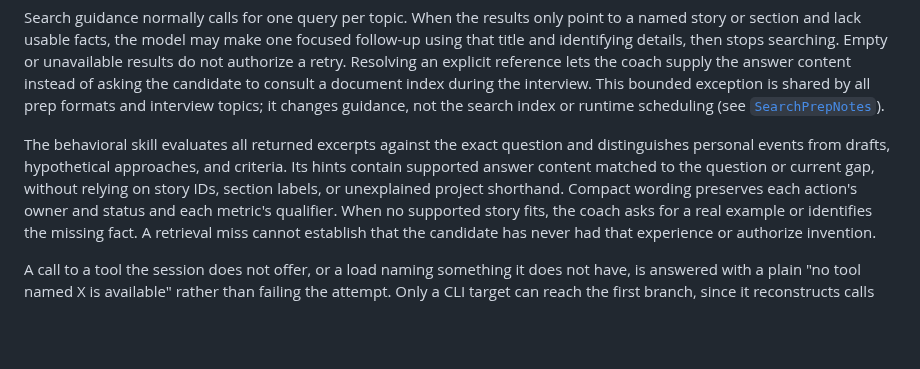
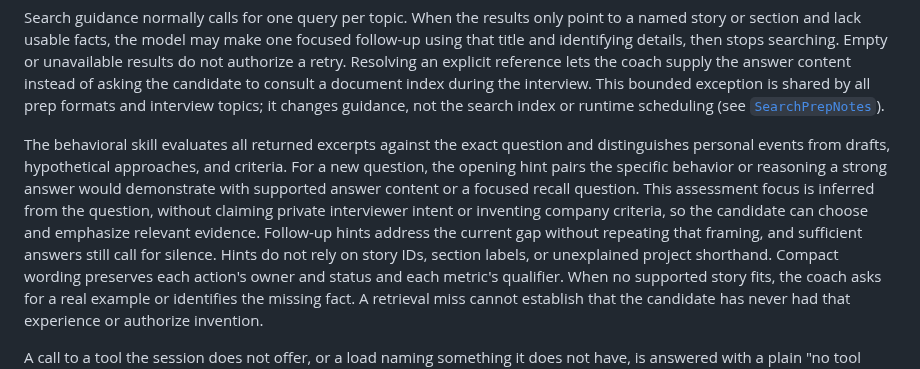
Before and after one commit to JINGBANZ/jarvis, a Markdown page: wiki/architecture.md, the part around the change. Drawn GitHub-style; blank space fills up the shorter version.

Commit message:
feat(coach): pair behavioral prompts with assessment focus

```diff
--- a/wiki/architecture.md
+++ b/wiki/architecture.md
@@ -227,8 +227,12 @@ by all prep formats and interview topics; it changes guidance, not the search in
 scheduling (see [`SearchPrepNotes`](../Sources/JarvisCore/Coach/Tools/SearchPrepNotes.swift)).
 
 The behavioral skill evaluates all returned excerpts against the exact question and distinguishes
-personal events from drafts, hypothetical approaches, and criteria. Its hints contain supported
-answer content matched to the question or current gap, without relying on story IDs, section labels,
+personal events from drafts, hypothetical approaches, and criteria. For a new question, the opening
+hint pairs the specific behavior or reasoning a strong answer would demonstrate with supported
+answer content or a focused recall question. This assessment focus is inferred from the question,
+without claiming private interviewer intent or inventing company criteria, so the candidate can
+choose and emphasize relevant evidence. Follow-up hints address the current gap without repeating
+that framing, and sufficient answers still call for silence. Hints do not rely on story IDs, section labels,
 or unexplained project shorthand. Compact wording preserves each action's owner and status and each
 metric's qualifier. When no supported story fits, the coach asks for a real example or identifies
 the missing fact. A retrieval miss cannot establish that the candidate has never had that experience
```
Also changed, not shown: wiki/status.md (+2 -1 lines), 1 other file.
